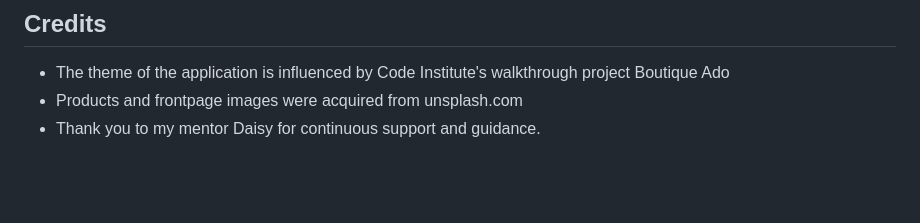
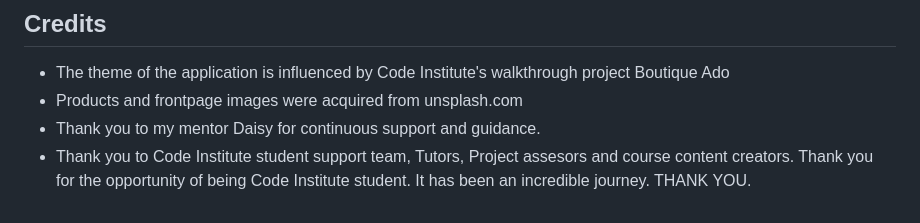
Before and after one commit to Code-Institute-Submissions/adamwasiak-sneakerpoint_JanResub, a Markdown page: README.md, the part around the change. Rendered like a GitHub page; blank space fills up the shorter version.

Commit message:
Update Credits section in Readme

```diff
--- a/README.md
+++ b/README.md
@@ -683,3 +683,4 @@ The below steps describe database migration from PostgreSQL to ElephantSQL. The
 - The theme of the application is influenced by Code Institute's walkthrough project Boutique Ado
 - Products and frontpage images were acquired from unsplash.com
 - Thank you to my mentor Daisy for continuous support and guidance.
+- Thank you to Code Institute student support team, Tutors, Project assesors and course content creators. Thank you for the opportunity of being Code Institute student. It has been an incredible journey. THANK YOU.
```
